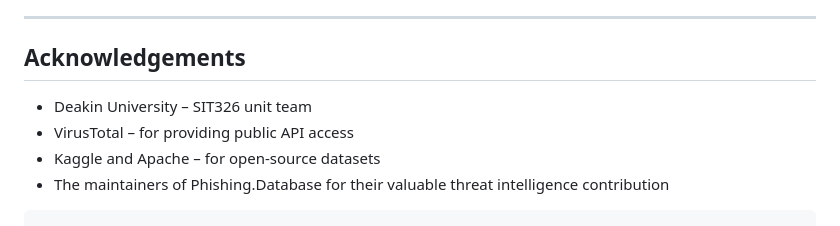
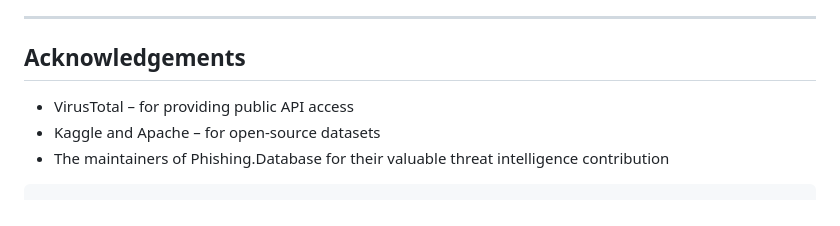
Before and after one commit to sachinthaaaf/PhishScan-AI, a Markdown page: README.md, the part around the change. Rendered like a GitHub page.

```diff
--- a/README.md
+++ b/README.md
@@ -104,7 +104,6 @@ PhishScan/
 
 ## Acknowledgements
 
-* Deakin University – SIT326 unit team
 * VirusTotal – for providing public API access
 * Kaggle and Apache – for open-source datasets
 * The maintainers of Phishing.Database for their valuable threat intelligence contribution
```
